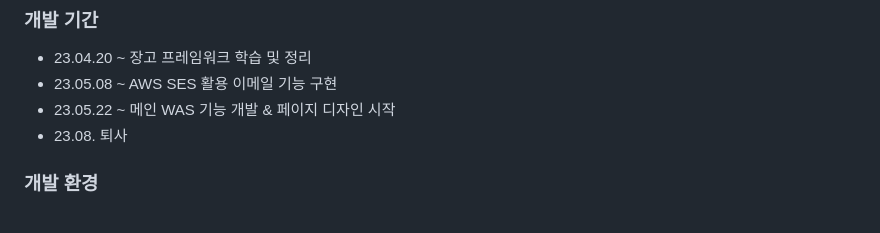
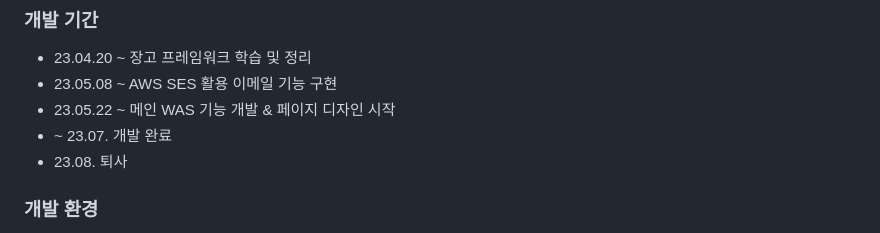
Before and after one commit to neltia/securecorp-pms, a Markdown page: README.md, the part around the change. Drawn GitHub-style.

```diff
--- a/README.md
+++ b/README.md
@@ -13,6 +13,7 @@
 * 23.04.20 ~ 장고 프레임워크 학습 및 정리
 * 23.05.08 ~ AWS SES 활용 이메일 기능 구현
 * 23.05.22 ~ 메인 WAS 기능 개발 & 페이지 디자인 시작
+* ~ 23.07.   개발 완료
 * 23.08.     퇴사
 
 ### 개발 환경
```
